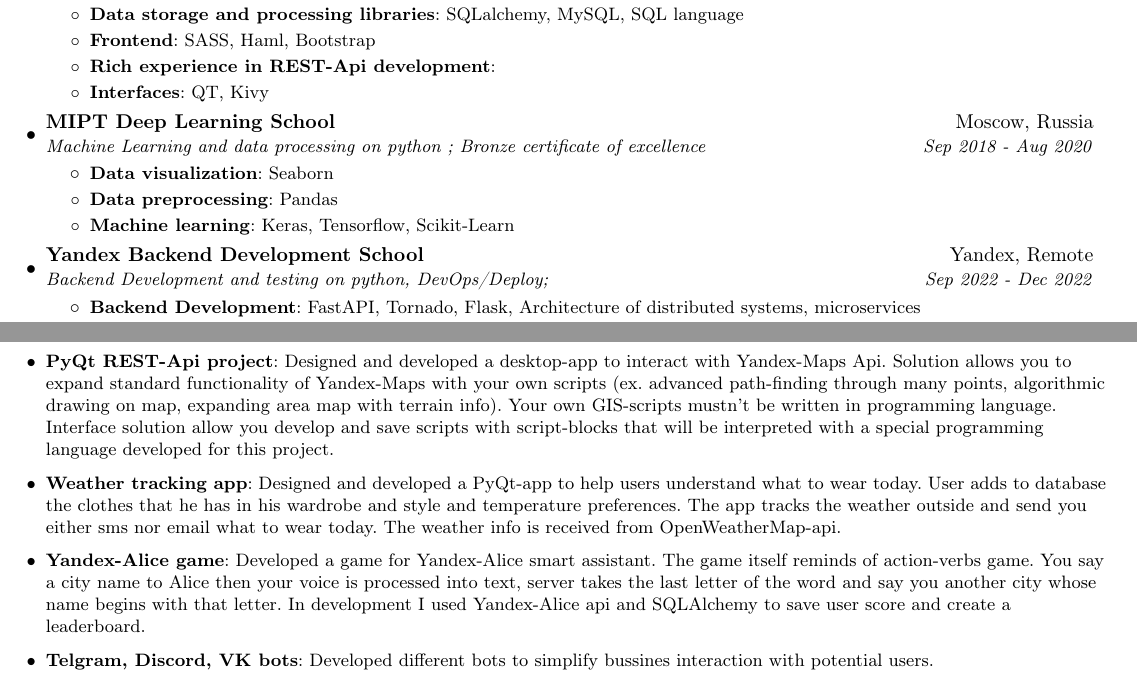
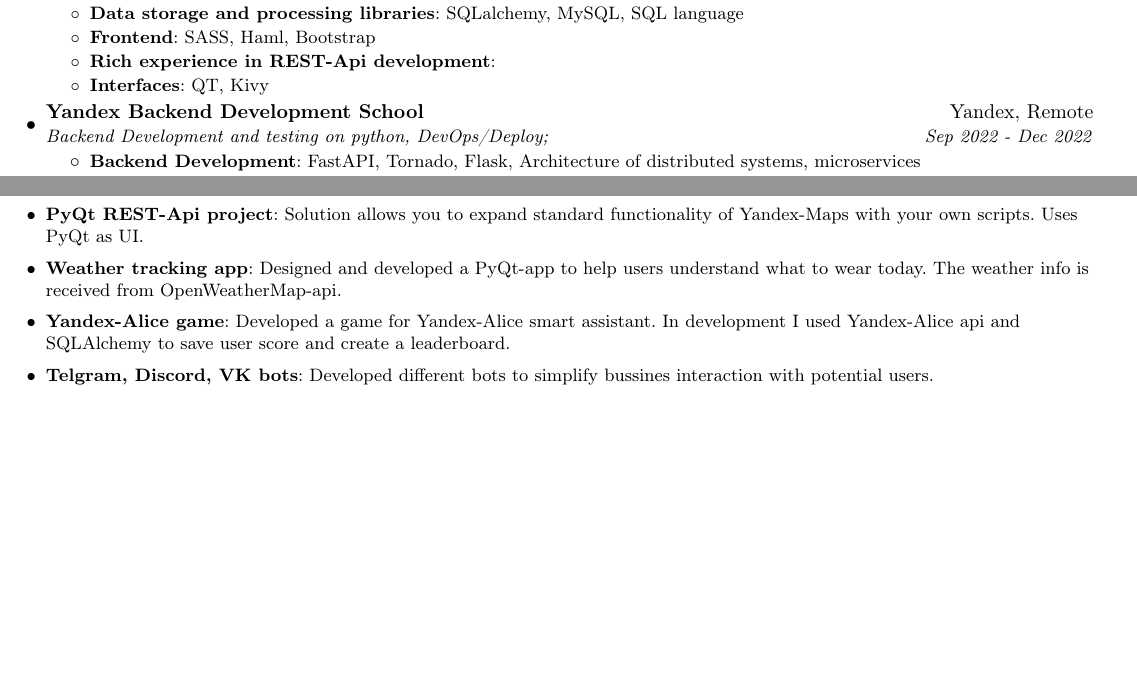
Before and after one commit to mariklolik/my_cv, a LaTeX document (eng_source.tex): two parts of page 1 of 2 before the commit and two parts of the page after it, joined at a grey line, cut so that both start at the same text, the shorter picture padded with empty space. Compiled offline with pdfLaTeX.

Commit message:
No MIPT info, single page

```diff
--- a/eng_source.tex
+++ b/eng_source.tex
@@ -103,21 +103,12 @@
         \resumeItemListEnd
 
         \resumeSubheading
-        {MIPT Deep Learning School}{Moscow, Russia}
-      {Machine Learning and data processing on python ;  Bronze certificate of excellence}{Sep 2018 - Aug 2020}
-       \resumeItemListStart
-	    \resumeItem {Data visualization}{Seaborn}
-        \resumeItem {Data preprocessing}{Pandas}
-        \resumeItem {Machine learning}{Keras, Tensorflow, Scikit-Learn}
-        \resumeItemListEnd
-
-        \resumeSubheading
         {Yandex Backend Development School}{Yandex, Remote}
       {Backend Development and testing on python, DevOps/Deploy; }{Sep 2022 - Dec 2022}
        \resumeItemListStart
 	    \resumeItem {Backend Development}{FastAPI, Tornado, Flask, Architecture of distributed systems, microservices}
         \resumeItem {DevOps and Databases}{ Docker compose, uvicorn, optimizations, Migrations, Advanced indexing, Architecture planning. Implementations via postgres, Redis, MongoDB}
-        \resumeItem {Testing}{Highload, stress, soak and volume testing, Debug logging}
+        \resumeItem {Testing}{Highload, stress, soak and volume testing via PyTest, Debug logging}
         \resumeItemListEnd
 
     \resumeSubheading
@@ -153,11 +142,9 @@
         \href{https://github.com/mariklolik/stpj}{Project github: https://github.com/mariklolik/stpj}
           \resumeItem{PyQt REST-Api project}
-          {Designed and developed a desktop-app to interact with Yandex-Maps Api. Solution allows you to expand standard functionality of Yandex-Maps with your own scripts (ex. advanced path-finding through many points, algorithmic drawing on map, expanding area map with terrain info).
-          Your own GIS-scripts mustn't be written in programming language. Interface solution allow you develop and save scripts with script-blocks that will be interpreted with a special programming language developed for this project.}
-          \resumeItem{Weather tracking app}{Designed and developed a PyQt-app to help users understand what to wear today. User adds to database the clothes that he has in his wardrobe and style and temperature preferences. The app tracks the weather outside and send you either sms nor email what to wear today. The weather info is received from OpenWeatherMap-api.}
-          \resumeItem{Yandex-Alice game}{Developed a game for Yandex-Alice smart assistant. The game itself reminds of action-verbs game. You say a city name to Alice then your voice is processed into text, server takes the last letter of the word and say you another city whose name begins with that letter. In development I used Yandex-Alice api and SQLAlchemy to save user score and create a leaderboard.}
+          {Solution allows you to expand standard functionality of Yandex-Maps with your own scripts. Uses PyQt as UI.}
+          \resumeItem{Weather tracking app}{Designed and developed a PyQt-app to help users understand what to wear today. The weather info is received from OpenWeatherMap-api.}
+          \resumeItem{Yandex-Alice game}{Developed a game for Yandex-Alice smart assistant. In development I used Yandex-Alice api and SQLAlchemy to save user score and create a leaderboard.}
           \resumeItem{Telgram, Discord, VK bots}{Developed different bots to simplify bussines interaction with potential users. }
-          \resumeItem{UNIX-based systems administration}{Developed bash scripts to interact with linux file system. Taken a special course about a Linux Kernel}{}
 
       \resumeItemListEnd
 
```
Also changed, not shown: eng_source.tex (8 more changed lines).
